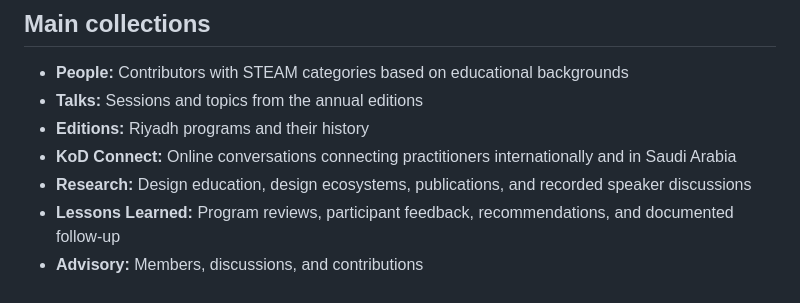
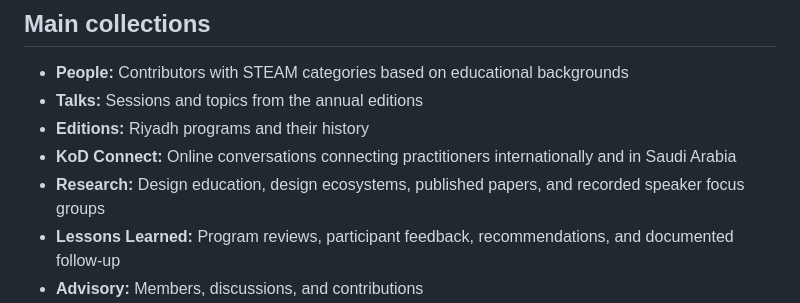
Before and after one commit to brandiejanow/Knowledge-of-Design, a Markdown page: README.md, the part around the change. Rendered like a GitHub page.

Commit message:
Identify facilitated focus groups accurately in KoD research index

```diff
--- a/README.md
+++ b/README.md
@@ -10,7 +10,7 @@ A public record of the people, programs, research, and conversations developing
 - **Talks:** Sessions and topics from the annual editions
 - **Editions:** Riyadh programs and their history
 - **KoD Connect:** Online conversations connecting practitioners internationally and in Saudi Arabia
-- **Research:** Design education, design ecosystems, publications, and recorded speaker discussions
+- **Research:** Design education, design ecosystems, published papers, and recorded speaker focus groups
 - **Lessons Learned:** Program reviews, participant feedback, recommendations, and documented follow-up
 - **Advisory:** Members, discussions, and contributions
 - **Global:** International activities and collaborations
```
